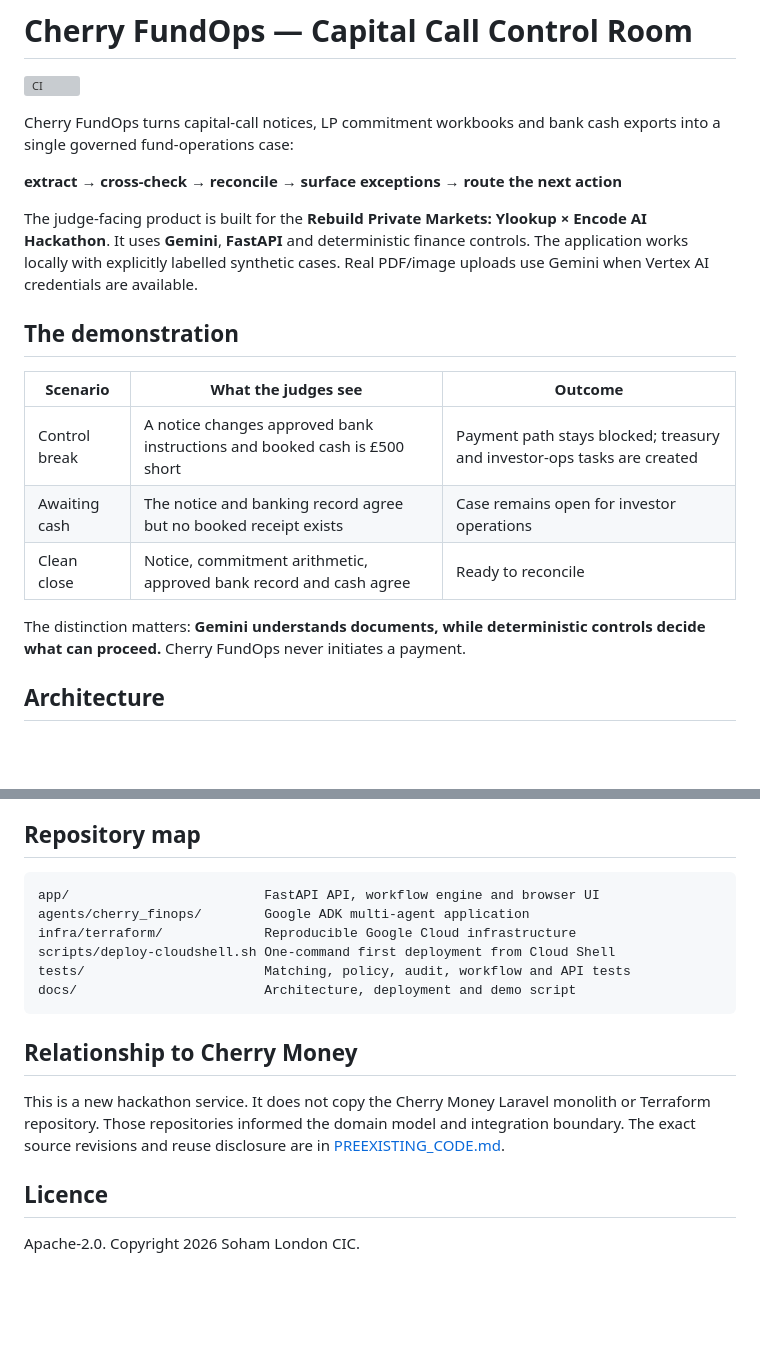
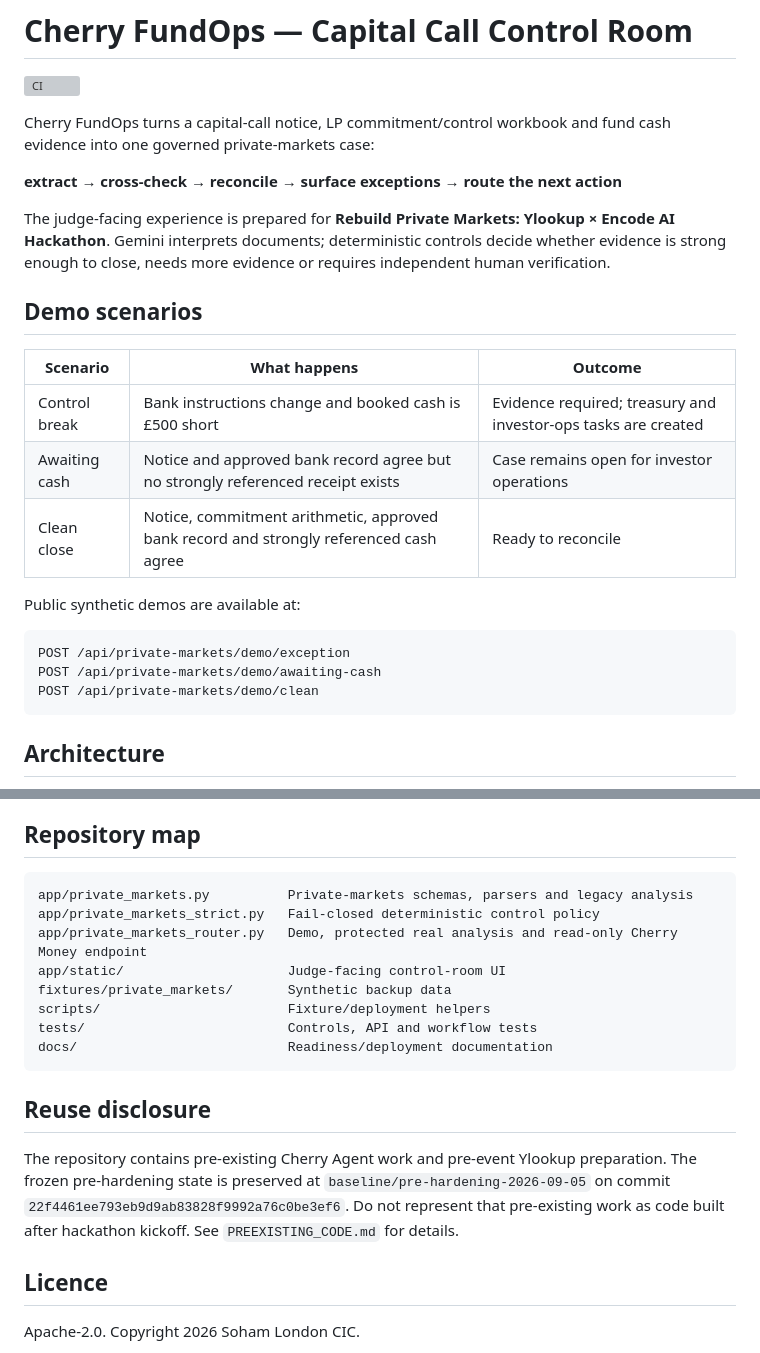
Before and after one commit to sohamtech-uk/cherry-agentic-finops, a Markdown page: README.md, 2 parts joined by grey strips. GitHub-like rendering; blank space fills up the shorter version; grey boxes are pictures that could not be loaded.

````diff
--- a/README.md
+++ b/README.md
@@ -6,26 +2,30 @@
 
 [![CI](https://github.com/sohamtech-uk/cherry-agentic-finops/actions/workflows/ci.yml/badge.svg)](https://github.com/sohamtech-uk/cherry-agentic-finops/actions/workflows/ci.yml)
 
-Cherry FundOps turns capital-call notices, LP commitment workbooks and bank cash exports into a
-single governed fund-operations case:
+Cherry FundOps turns a capital-call notice, LP commitment/control workbook and fund cash evidence
+into one governed private-markets case:
 
 **extract → cross-check → reconcile → surface exceptions → route the next action**
 
-The judge-facing product is built for the **Rebuild Private Markets: Ylookup × Encode AI Hackathon**.
-It uses **Gemini**, **FastAPI** and deterministic finance controls. The application works locally
-with explicitly labelled synthetic cases. Real PDF/image uploads use Gemini when Vertex AI
-credentials are available.
+The judge-facing experience is prepared for **Rebuild Private Markets: Ylookup × Encode AI
+Hackathon**. Gemini interprets documents; deterministic controls decide whether evidence is strong
+enough to close, needs more evidence or requires independent human verification.
 
-## The demonstration
+## Demo scenarios
 
-| Scenario | What the judges see | Outcome |
-|---|---|---|
-| Control break | A notice changes approved bank instructions and booked cash is £500 short | Payment path stays blocked; treasury and investor-ops tasks are created |
-| Awaiting cash | The notice and banking record agree but no booked receipt exists | Case remains open for investor operations |
-| Clean close | Notice, commitment arithmetic, approved bank record and cash agree | Ready to reconcile |
+| Scenario | What happens | Outcome |
+| --- | --- | --- |
+| Control break | Bank instructions change and booked cash is £500 short | Evidence required; treasury and investor-ops tasks are created |
+| Awaiting cash | Notice and approved bank record agree but no strongly referenced receipt exists | Case remains open for investor operations |
+| Clean close | Notice, commitment arithmetic, approved bank record and strongly referenced cash agree | Ready to reconcile |
 
-The distinction matters: **Gemini understands documents, while deterministic controls decide what
-can proceed.** Cherry FundOps never initiates a payment.
+Public synthetic demos are available at:
+
+```text
+POST /api/private-markets/demo/exception
+POST /api/private-markets/demo/awaiting-cash
+POST /api/private-markets/demo/clean
+```
 
 ## Architecture
 
@@ -172,19 +147,22 @@ See [docs/DEPLOY_GCP.md](docs/DEPLOY_GCP.md).
 ## Repository map
 
 ```text
-app/                         FastAPI API, workflow engine and browser UI
-agents/cherry_finops/        Google ADK multi-agent application
-infra/terraform/             Reproducible Google Cloud infrastructure
-scripts/deploy-cloudshell.sh One-command first deployment from Cloud Shell
-tests/                       Matching, policy, audit, workflow and API tests
-docs/                        Architecture, deployment and demo script
+app/private_markets.py          Private-markets schemas, parsers and legacy analysis
+app/private_markets_strict.py   Fail-closed deterministic control policy
+app/private_markets_router.py   Demo, protected real analysis and read-only Cherry Money endpoint
+app/static/                     Judge-facing control-room UI
+fixtures/private_markets/       Synthetic backup data
+scripts/                        Fixture/deployment helpers
+tests/                          Controls, API and workflow tests
+docs/                           Readiness/deployment documentation
 ```
 
-## Relationship to Cherry Money
+## Reuse disclosure
 
-This is a new hackathon service. It does not copy the Cherry Money Laravel monolith or Terraform
-repository. Those repositories informed the domain model and integration boundary. The exact source
-revisions and reuse disclosure are in [PREEXISTING_CODE.md](PREEXISTING_CODE.md).
+The repository contains pre-existing Cherry Agent work and pre-event Ylookup preparation. The frozen
+pre-hardening state is preserved at `baseline/pre-hardening-2026-09-05` on commit
+`22f4461ee793eb9d9ab83828f9992a76c0be3ef6`. Do not represent that pre-existing work as code built
+after hackathon kickoff. See `PREEXISTING_CODE.md` for details.
 
 ## Licence
 
````
Also changed, not shown: other parts of README.md (+84 -113 lines).
